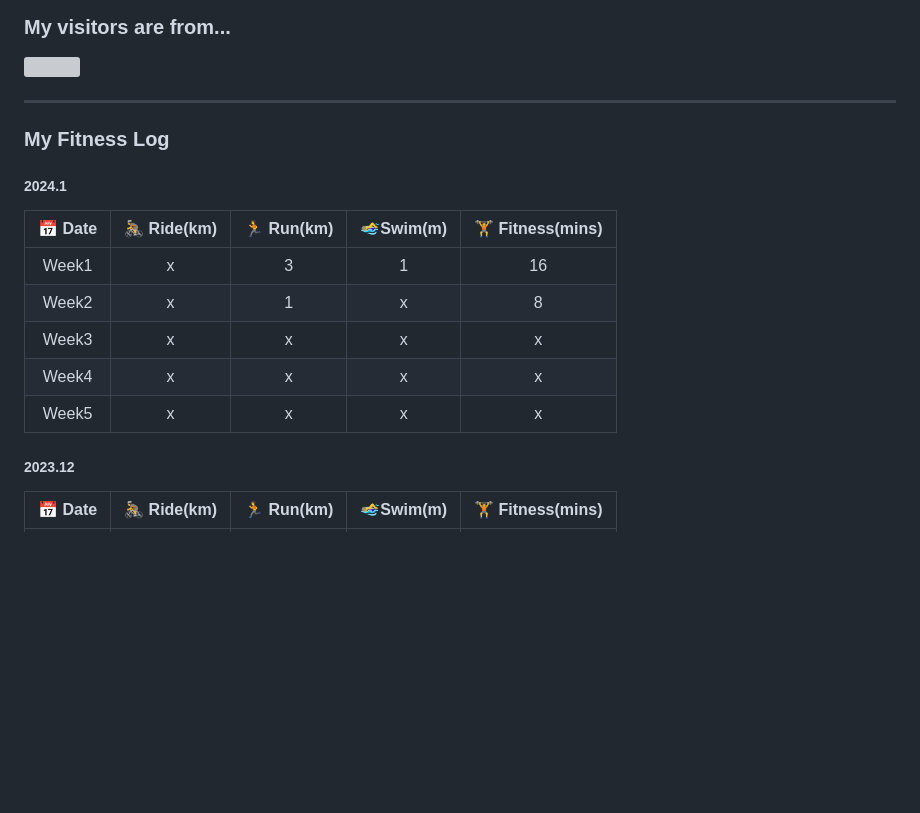
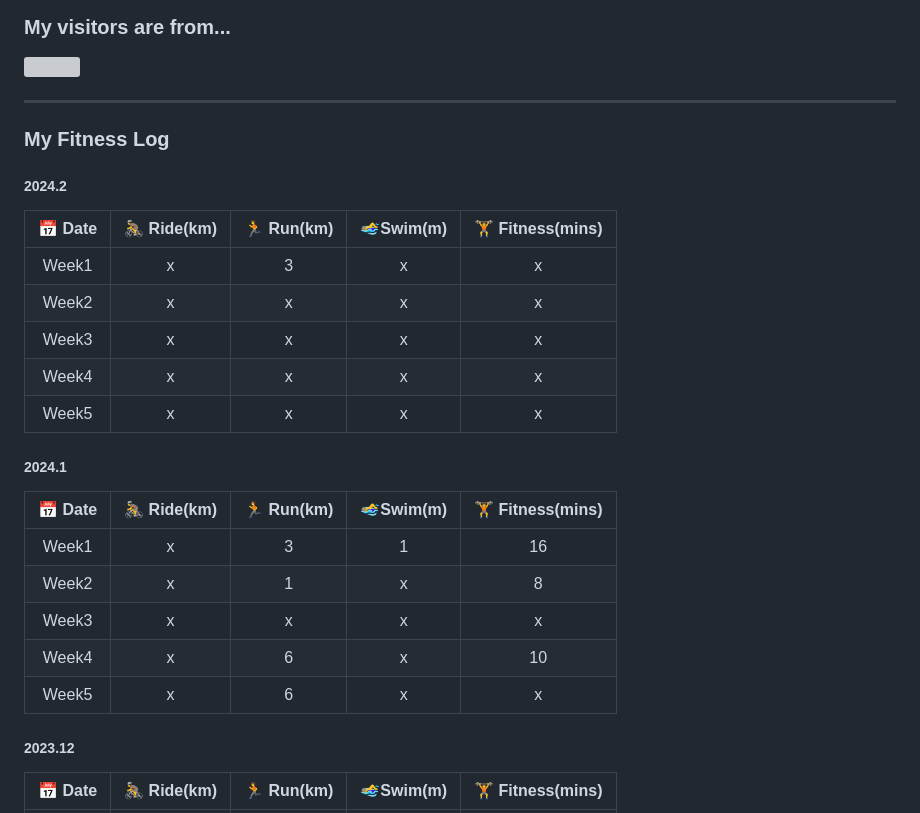
Before and after one commit to k66inthesky/k66inthesky, a Markdown page: README.md, the part around the change. Rendered like a GitHub page; blank space fills up the shorter version; grey boxes are pictures that could not be loaded.

```diff
--- a/README.md
+++ b/README.md
@@ -42,6 +42,17 @@ k66 (Lana Chen)
 
 ### My Fitness Log
 
+##### 2024.2
+
+|📅 Date|🚴 Ride(km)|🏃 Run(km)|🏊‍♀️Swim(m)| 🏋 Fitness(mins)|
+|:-:|:-:|:-:|:-:|:-:|
+|Week1| x|3|x|x|
+|Week2| x|x|x|x|
+|Week3| x|x|x|x|
+|Week4| x|x|x|x|
+|Week5| x|x|x|x|
+
+
 ##### 2024.1
 
 |📅 Date|🚴 Ride(km)|🏃 Run(km)|🏊‍♀️Swim(m)| 🏋 Fitness(mins)|
@@ -49,8 +60,8 @@ k66 (Lana Chen)
 |Week1| x|3|1|16|
 |Week2| x|1|x|8|
 |Week3| x|x|x|x|
-|Week4| x|x|x|x|
-|Week5| x|x|x|x|
+|Week4| x|6|x|10|
+|Week5| x|6|x|x|
 
 
 ##### 2023.12
```
